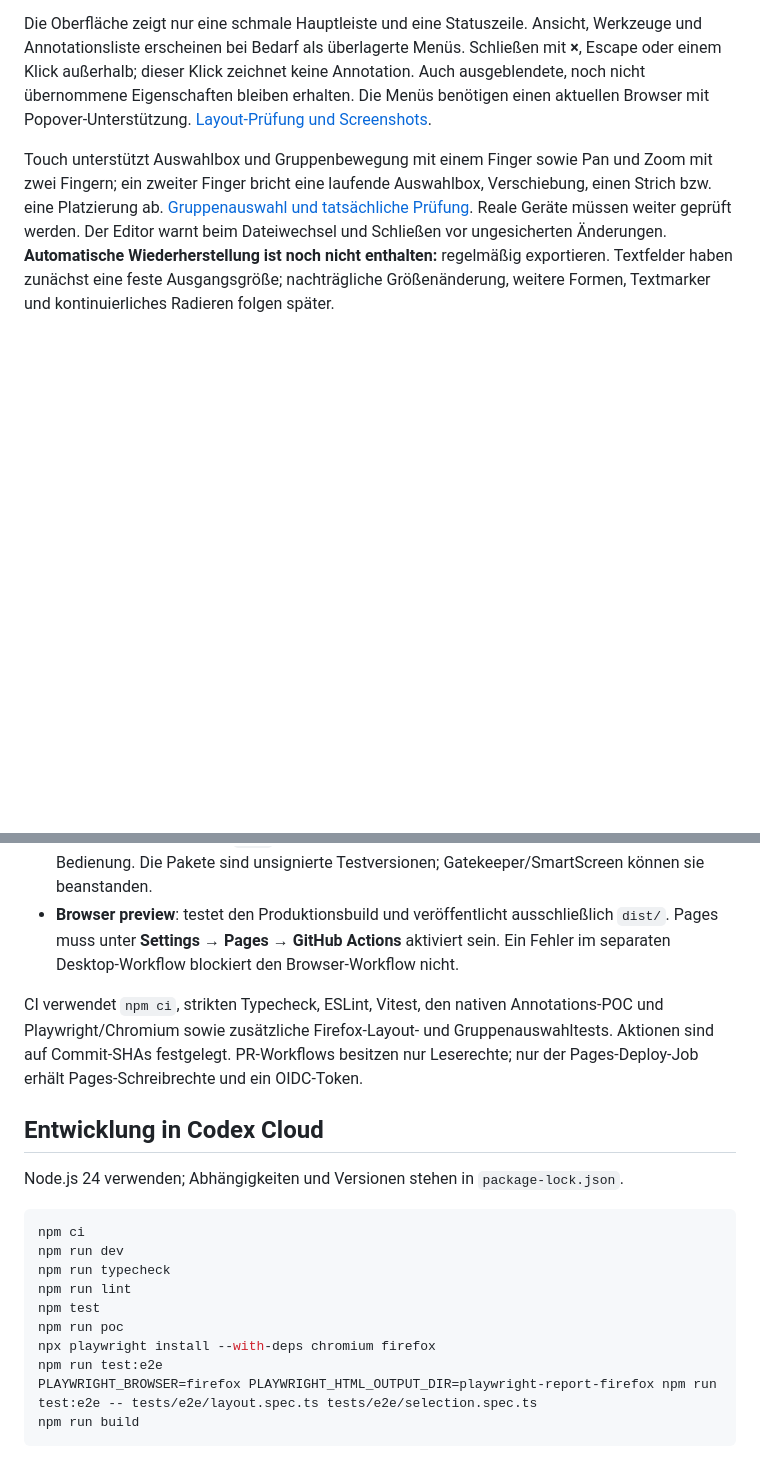
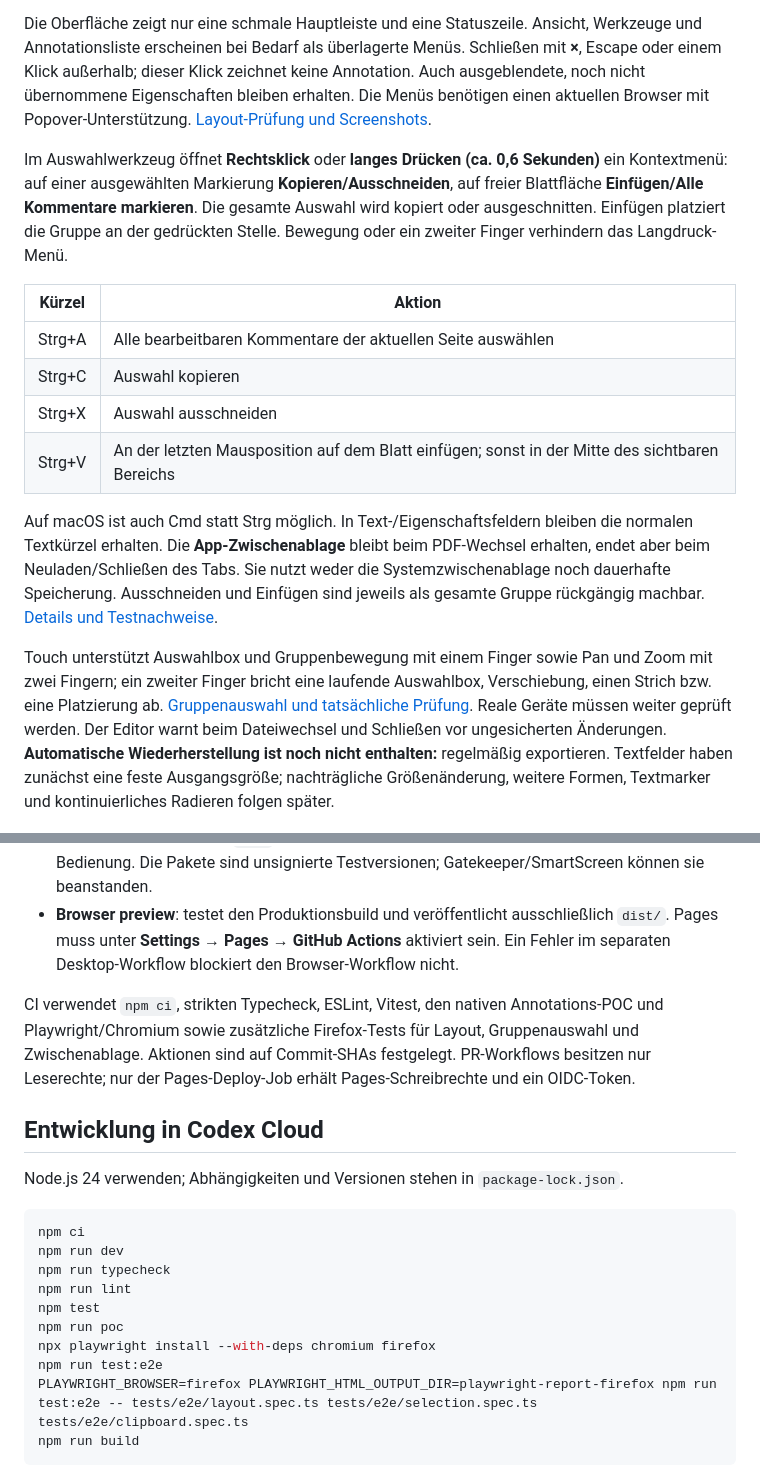
Before and after one commit to roju0ch/PDF-Annotation-Editor, a Markdown page: README.md, 2 parts joined by grey strips. GitHub-like rendering; blank space fills up the shorter version.

Commit message:
feat: add touch and mouse context menus with native annotation clipboard

````diff
--- a/README.md
+++ b/README.md
@@ -18,6 +18,17 @@ Die [Browser-Vorschau](https://roju0ch.github.io/PDF-Annotation-Editor/) zeigt d
 
 Die Oberfläche zeigt nur eine schmale Hauptleiste und eine Statuszeile. Ansicht, Werkzeuge und Annotationsliste erscheinen bei Bedarf als überlagerte Menüs. Schließen mit **×**, Escape oder einem Klick außerhalb; dieser Klick zeichnet keine Annotation. Auch ausgeblendete, noch nicht übernommene Eigenschaften bleiben erhalten. Die Menüs benötigen einen aktuellen Browser mit Popover-Unterstützung. [Layout-Prüfung und Screenshots](docs/COMPACT_LAYOUT.md).
 
+Im Auswahlwerkzeug öffnet **Rechtsklick** oder **langes Drücken (ca. 0,6 Sekunden)** ein Kontextmenü: auf einer ausgewählten Markierung **Kopieren/Ausschneiden**, auf freier Blattfläche **Einfügen/Alle Kommentare markieren**. Die gesamte Auswahl wird kopiert oder ausgeschnitten. Einfügen platziert die Gruppe an der gedrückten Stelle. Bewegung oder ein zweiter Finger verhindern das Langdruck-Menü.
+
+| Kürzel | Aktion |
+| --- | --- |
+| Strg+A | Alle bearbeitbaren Kommentare der aktuellen Seite auswählen |
+| Strg+C | Auswahl kopieren |
+| Strg+X | Auswahl ausschneiden |
+| Strg+V | An der letzten Mausposition auf dem Blatt einfügen; sonst in der Mitte des sichtbaren Bereichs |
+
+Auf macOS ist auch Cmd statt Strg möglich. In Text-/Eigenschaftsfeldern bleiben die normalen Textkürzel erhalten. Die **App-Zwischenablage** bleibt beim PDF-Wechsel erhalten, endet aber beim Neuladen/Schließen des Tabs. Sie nutzt weder die Systemzwischenablage noch dauerhafte Speicherung. Ausschneiden und Einfügen sind jeweils als gesamte Gruppe rückgängig machbar. [Details und Testnachweise](docs/CONTEXT_CLIPBOARD.md).
+
 Touch unterstützt Auswahlbox und Gruppenbewegung mit einem Finger sowie Pan und Zoom mit zwei Fingern; ein zweiter Finger bricht eine laufende Auswahlbox, Verschiebung, einen Strich bzw. eine Platzierung ab. [Gruppenauswahl und tatsächliche Prüfung](docs/GROUP_SELECTION.md). Reale Geräte müssen weiter geprüft werden. Der Editor warnt beim Dateiwechsel und Schließen vor ungesicherten Änderungen. **Automatische Wiederherstellung ist noch nicht enthalten:** regelmäßig exportieren. Textfelder haben zunächst eine feste Ausgangsgröße; nachträgliche Größenänderung, weitere Formen, Textmarker und kontinuierliches Radieren folgen später.
 
 ## Cloud-Builds ohne lokale Werkzeuge
@@ -28,7 +39,7 @@ Unter [GitHub Actions](https://github.com/roju0ch/PDF-Annotation-Editor/actions)
 - **Desktop test builds (unsigned)**: separate Linux-, Windows- und macOS-Jobs liefern `.deb`, NSIS-Installer bzw. ein ZIP der `.app`. Erfolgreiche Paketerstellung ist noch kein Test der Desktop-Bedienung. Die Pakete sind unsignierte Testversionen; Gatekeeper/SmartScreen können sie beanstanden.
 - **Browser preview**: testet den Produktionsbuild und veröffentlicht ausschließlich `dist/`. Pages muss unter **Settings → Pages → GitHub Actions** aktiviert sein. Ein Fehler im separaten Desktop-Workflow blockiert den Browser-Workflow nicht.
 
-CI verwendet `npm ci`, strikten Typecheck, ESLint, Vitest, den nativen Annotations-POC und Playwright/Chromium sowie zusätzliche Firefox-Layout- und Gruppenauswahltests. Aktionen sind auf Commit-SHAs festgelegt. PR-Workflows besitzen nur Leserechte; nur der Pages-Deploy-Job erhält Pages-Schreibrechte und ein OIDC-Token.
+CI verwendet `npm ci`, strikten Typecheck, ESLint, Vitest, den nativen Annotations-POC und Playwright/Chromium sowie zusätzliche Firefox-Tests für Layout, Gruppenauswahl und Zwischenablage. Aktionen sind auf Commit-SHAs festgelegt. PR-Workflows besitzen nur Leserechte; nur der Pages-Deploy-Job erhält Pages-Schreibrechte und ein OIDC-Token.
 
 ## Entwicklung in Codex Cloud
 
@@ -43,7 +54,7 @@ npm test
 npm run poc
 npx playwright install --with-deps chromium firefox
 npm run test:e2e
-PLAYWRIGHT_BROWSER=firefox PLAYWRIGHT_HTML_OUTPUT_DIR=playwright-report-firefox npm run test:e2e -- tests/e2e/layout.spec.ts tests/e2e/selection.spec.ts
+PLAYWRIGHT_BROWSER=firefox PLAYWRIGHT_HTML_OUTPUT_DIR=playwright-report-firefox npm run test:e2e -- tests/e2e/layout.spec.ts tests/e2e/selection.spec.ts tests/e2e/clipboard.spec.ts
 npm run build
 ```
 
````
Also changed, not shown: docs/CONTEXT_CLIPBOARD.md (added, +43 -0 lines), docs/images/context-touch-blank.png (added), docs/images/context-touch-selection.png (added), 14 other files.
